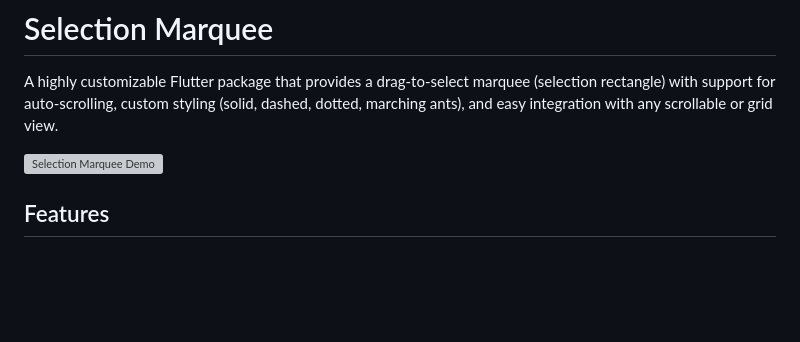
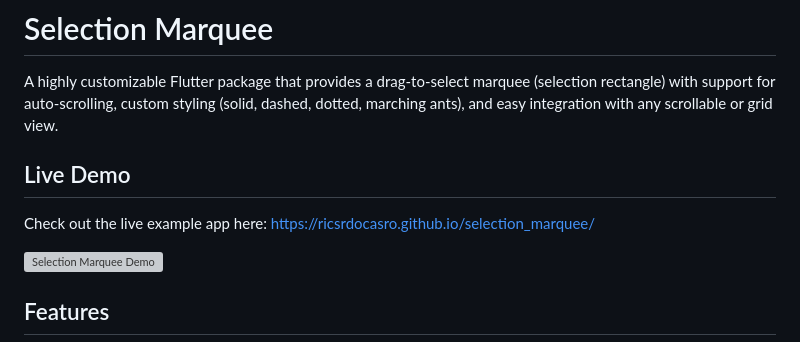
Before and after one commit to ricsrdocasro/selection_marquee, a Markdown page: README.md, the part around the change. GitHub-like rendering; blank space fills up the shorter version; grey boxes are pictures that could not be loaded.

Commit message:
Add live demo link to README

```diff
--- a/README.md
+++ b/README.md
@@ -1,6 +1,10 @@
 # Selection Marquee
 
 A highly customizable Flutter package that provides a drag-to-select marquee (selection rectangle) with support for auto-scrolling, custom styling (solid, dashed, dotted, marching ants), and easy integration with any scrollable or grid view.
+
+## Live Demo
+
+Check out the live example app here: [https://ricsrdocasro.github.io/selection_marquee/](https://ricsrdocasro.github.io/selection_marquee/)
 
 ![Selection Marquee Demo](example/assets/selection.gif)
 
```
